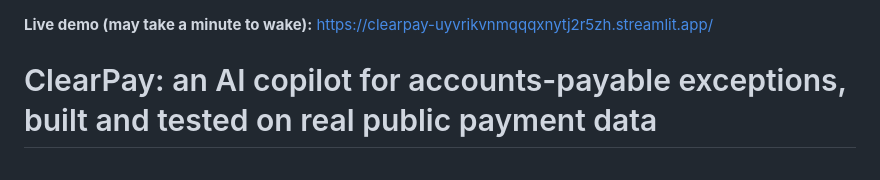
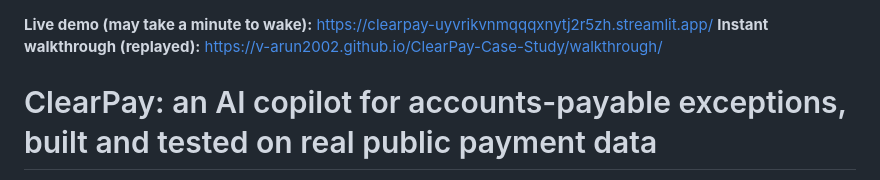
Before and after one commit to v-arun2002/ClearPay-Case-Study, a Markdown page: README.md, the part around the change. Drawn GitHub-style.

Commit message:
Add instant walkthrough link to README
Added link to instant walkthrough for better user guidance.

```diff
--- a/README.md
+++ b/README.md
@@ -1,4 +1,5 @@
 **Live demo (may take a minute to wake):** https://clearpay-uyvrikvnmqqqxnytj2r5zh.streamlit.app/
+**Instant walkthrough (replayed):** https://v-arun2002.github.io/ClearPay-Case-Study/walkthrough/
 
 # ClearPay: an AI copilot for accounts-payable exceptions, built and tested on real public payment data
 
```
